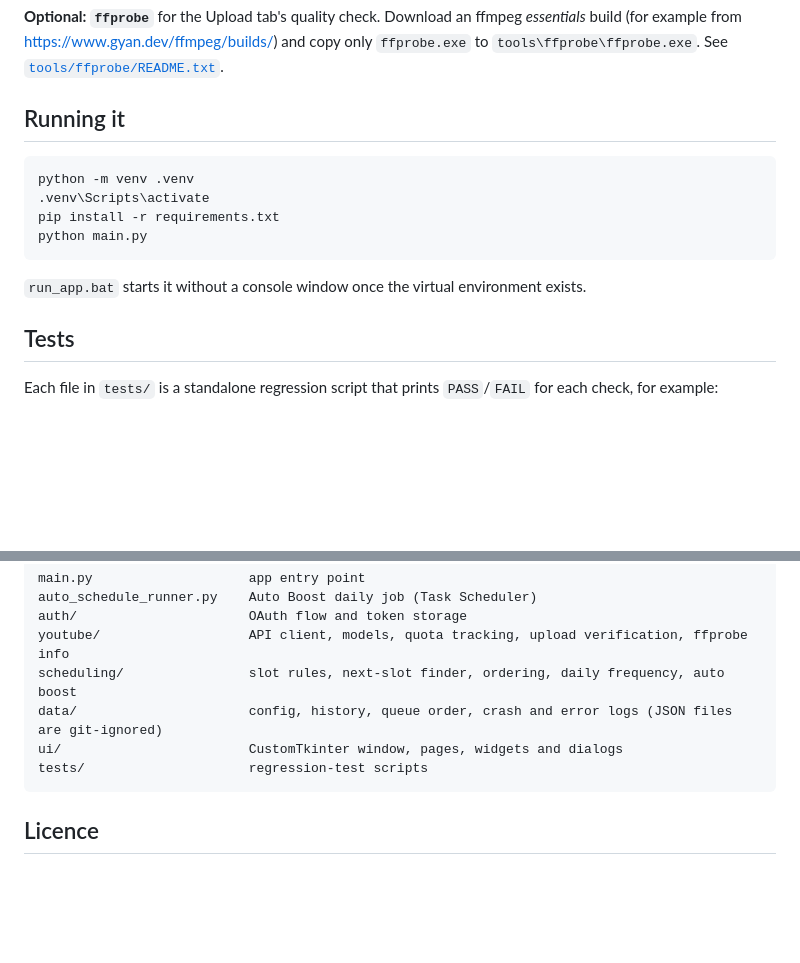
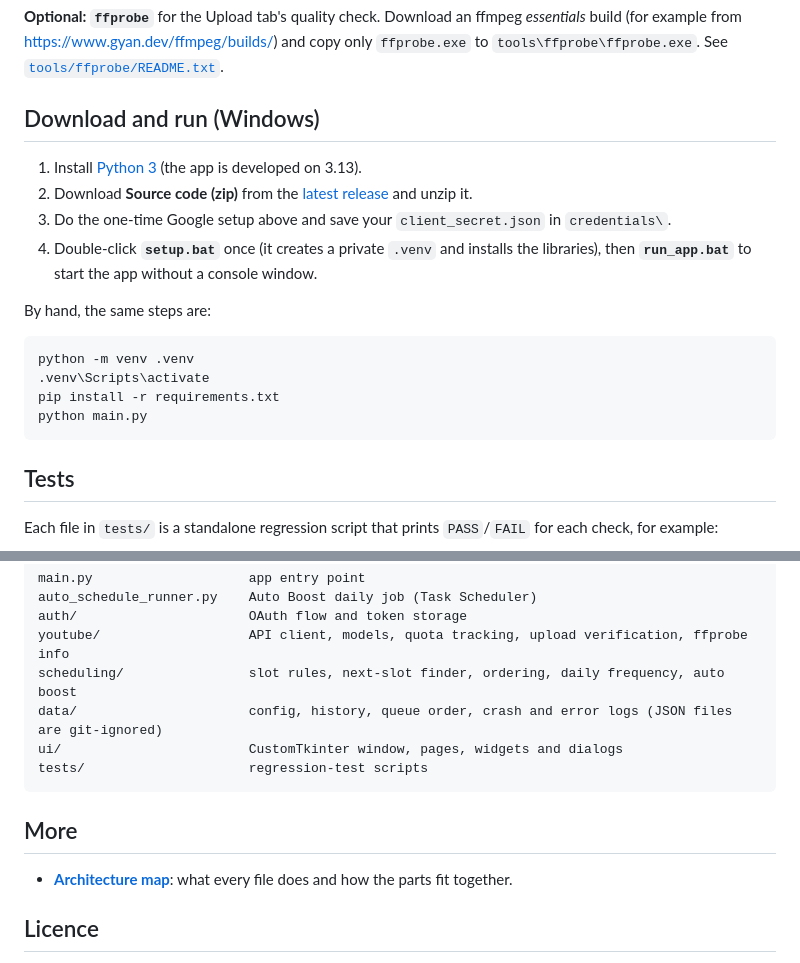
Before and after one commit to REralph/yt-schedule-manager, a Markdown page: README.md, 2 parts joined by grey strips. GitHub-like rendering; blank space fills up the shorter version.

Commit message:
Add one-click setup, pinned libraries, screenshots and an architecture link
setup.bat creates the virtual environment and installs requirements.txt,
which is now pinned to the versions the app is developed and tested with
(a fresh download otherwise pulls untested major versions). README gains
screenshots made with invented Shorts and a download section.

Co-Authored-By: Claude Opus 5.5 <noreply@anthropic.com>

````diff
--- a/README.md
+++ b/README.md
@@ -56,7 +64,16 @@ Only the Google accounts you added as test users can sign in.
 (for example from https://www.gyan.dev/ffmpeg/builds/) and copy only `ffprobe.exe` to
 `tools\ffprobe\ffprobe.exe`. See [`tools/ffprobe/README.txt`](tools/ffprobe/README.txt).
 
-## Running it
+## Download and run (Windows)
+
+1. Install [Python 3](https://www.python.org/downloads/) (the app is developed on 3.13).
+2. Download **Source code (zip)** from the [latest release](https://github.com/REralph/yt-schedule-manager/releases/latest)
+   and unzip it.
+3. Do the one-time Google setup above and save your `client_secret.json` in `credentials\`.
+4. Double-click **`setup.bat`** once (it creates a private `.venv` and installs the libraries), then
+   **`run_app.bat`** to start the app without a console window.
+
+By hand, the same steps are:
 
 ```bash
 python -m venv .venv
@@ -64,8 +81,6 @@ python -m venv .venv
 pip install -r requirements.txt
 python main.py
 ```
-
-`run_app.bat` starts it without a console window once the virtual environment exists.
 
 ## Tests
 
@@ -96,6 +111,10 @@ ui/                        CustomTkinter window, pages, widgets and dialogs
 tests/                     regression-test scripts
 ```
 
+## More
+
+- **[Architecture map](https://claude.ai/artifact/9a6PyeBTPQvJJGXkCFY9UT)**: what every file does and how the parts fit together.
+
 ## Licence
 
 [MIT](LICENSE) © 2026 Ralph Estrocio. YouTube is a trademark of Google LLC; this is an independent
````
Also changed, not shown: other parts of README.md (+8 -0 lines), docs/screenshots/calendar.png (added), docs/screenshots/frequency.png (added), 2 other files.
